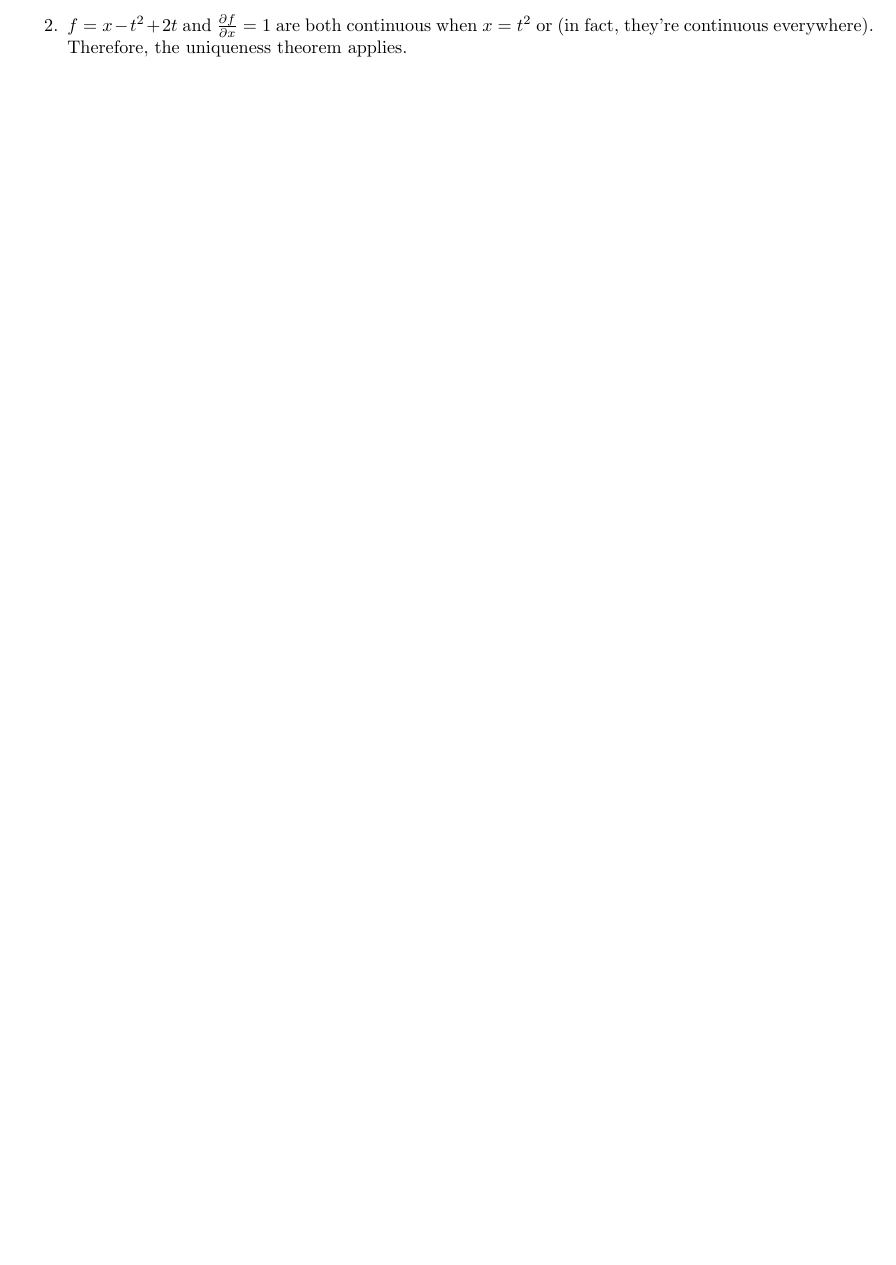
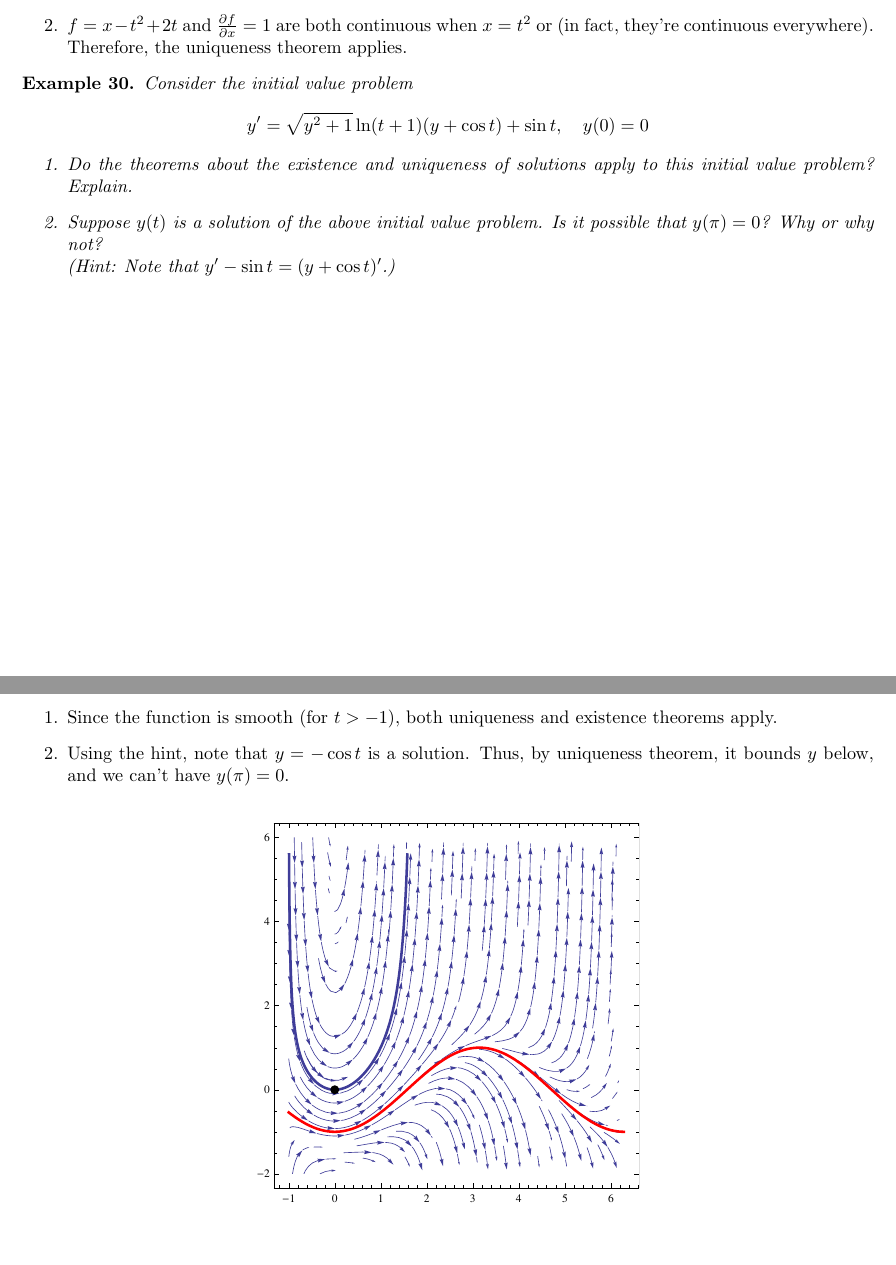
Before and after one commit to frrad/33B, a LaTeX document (33B.tex): part of page 13 of 13 before the commit and two parts of pages 13 and 14 of 14 after it, the two joined at a grey line, cut so that both start at the same text, the shorter picture padded with empty space. The pictures show the PDF file 33B.pdf that the author committed with the source.

Commit message:
added harder E/U example

```diff
--- a/33B.tex
+++ b/33B.tex
@@ -495,6 +495,22 @@ So now we just verify
 \item $f = x - t^2 + 2t$ and $\frac{\partial f}{\partial x} =1 $ are both continuous when $x = t^2$ or  (in fact, they're continuous everywhere). Therefore, the uniqueness theorem applies.
 \end{enumerate}
 
+\begin{ex}Consider the initial value problem
+\[y' = \sqrt{y^2 + 1 } \ln(t+1) (y + \cos t ) + \sin t, \quad y(0) = 0\]
+\begin{enumerate}
+\item Do the theorems about the existence and uniqueness of solutions apply to this initial value problem? Explain.
+\item Suppose $y(t)$ is a solution of the above initial value problem. Is it possible that $y(\pi) =0$? Why or why not? \\ (Hint: Note that $y' - \sin t = ( y + \cos t )'$.)
+\end{enumerate}
+\end{ex}
+\begin{samepage}
+\begin{enumerate}
+\item Since the function is smooth (for $t > -1$), both uniqueness and existence theorems apply.
+\item Using the hint, note that $y = -\cos t$ is a solution. Thus, by uniqueness theorem, it bounds $y$ below, and we can't have $y(\pi) = 0$.
+\end{enumerate}
+
+
+\[\includegraphics[scale=.7]{figures/{2.7.extra}.pdf}\]
+\end{samepage}
 
 
 \end{document}
```
Also changed, not shown: 33B.pdf, 1 other file.
